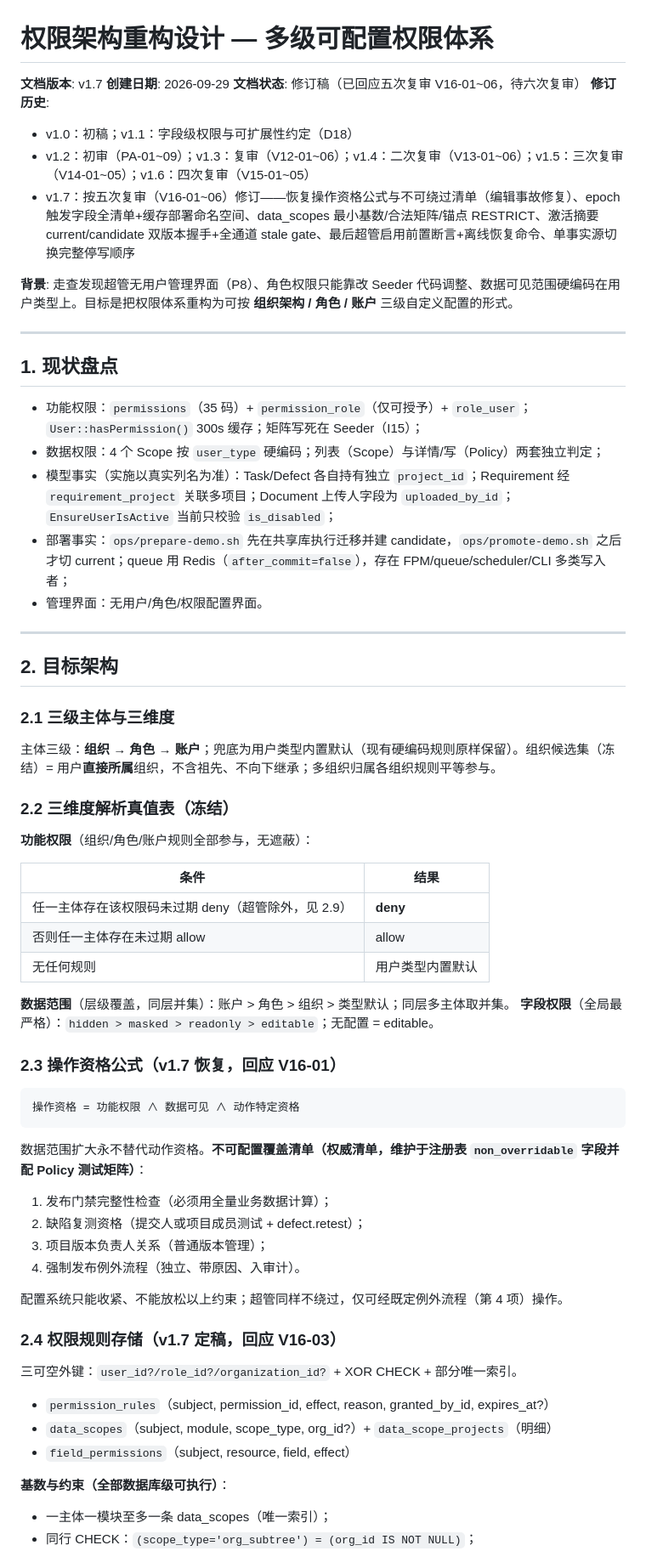
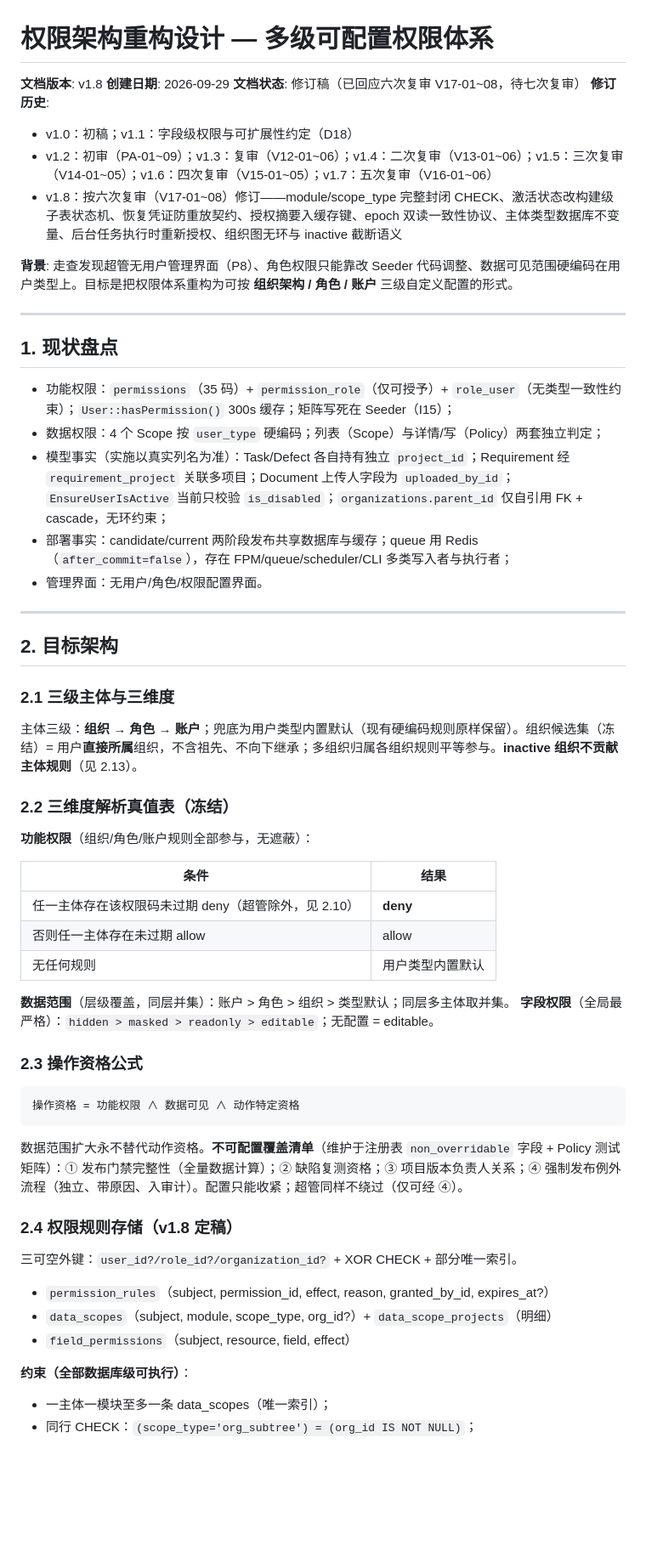
Before and after one commit to Zhaohui-Xiang/ITPMS, a Markdown page: docs/08-权限架构重构设计.md, the part around one of its changes. Shown at 85% size. GitHub-like rendering; blank space fills up the shorter version.

````diff
--- a/docs/08-权限架构重构设计.md
+++ b/docs/08-权限架构重构设计.md
@@ -1,12 +1,12 @@
 # 权限架构重构设计 — 多级可配置权限体系
 
-**文档版本**: v1.7
+**文档版本**: v1.8
 **创建日期**: 2026-09-29
-**文档状态**: 修订稿（已回应五次复审 V16-01~06，待六次复审）
+**文档状态**: 修订稿（已回应六次复审 V17-01~08，待七次复审）
 **修订历史**:
 - v1.0：初稿；v1.1：字段级权限与可扩展性约定（D18）
-- v1.2：初审（PA-01~09）；v1.3：复审（V12-01~06）；v1.4：二次复审（V13-01~06）；v1.5：三次复审（V14-01~05）；v1.6：四次复审（V15-01~05）
-- v1.7：按五次复审（V16-01~06）修订——恢复操作资格公式与不可绕过清单（编辑事故修复）、epoch 触发字段全清单+缓存部署命名空间、data_scopes 最小基数/合法矩阵/锚点 RESTRICT、激活摘要 current/candidate 双版本握手+全通道 stale gate、最后超管启用前置断言+离线恢复命令、单事实源切换完整停写顺序
+- v1.2：初审（PA-01~09）；v1.3：复审（V12-01~06）；v1.4：二次复审（V13-01~06）；v1.5：三次复审（V14-01~05）；v1.6：四次复审（V15-01~05）；v1.7：五次复审（V16-01~06）
+- v1.8：按六次复审（V17-01~08）修订——module/scope_type 完整封闭 CHECK、激活状态改构建级子表状态机、恢复凭证防重放契约、授权摘要入缓存键、epoch 双读一致性协议、主体类型数据库不变量、后台任务执行时重新授权、组织图无环与 inactive 截断语义
 
 **背景**: 走查发现超管无用户管理界面（P8）、角色权限只能靠改 Seeder 代码调整、数据可见范围硬编码在用户类型上。目标是把权限体系重构为可按 **组织架构 / 角色 / 账户** 三级自定义配置的形式。
 
@@ -14,10 +14,10 @@
 
 ## 1. 现状盘点
 
-- 功能权限：`permissions`（35 码）+ `permission_role`（仅可授予）+ `role_user`；`User::hasPermission()` 300s 缓存；矩阵写死在 Seeder（I15）；
+- 功能权限：`permissions`（35 码）+ `permission_role`（仅可授予）+ `role_user`（无类型一致性约束）；`User::hasPermission()` 300s 缓存；矩阵写死在 Seeder（I15）；
 - 数据权限：4 个 Scope 按 `user_type` 硬编码；列表（Scope）与详情/写（Policy）两套独立判定；
-- 模型事实（实施以真实列名为准）：Task/Defect 各自持有独立 `project_id`；Requirement 经 `requirement_project` 关联多项目；Document 上传人字段为 `uploaded_by_id`；`EnsureUserIsActive` 当前只校验 `is_disabled`；
-- 部署事实：`ops/prepare-demo.sh` 先在共享库执行迁移并建 candidate，`ops/promote-demo.sh` 之后才切 current；queue 用 Redis（`after_commit=false`），存在 FPM/queue/scheduler/CLI 多类写入者；
+- 模型事实（实施以真实列名为准）：Task/Defect 各自持有独立 `project_id`；Requirement 经 `requirement_project` 关联多项目；Document 上传人字段为 `uploaded_by_id`；`EnsureUserIsActive` 当前只校验 `is_disabled`；`organizations.parent_id` 仅自引用 FK + cascade，无环约束；
+- 部署事实：candidate/current 两阶段发布共享数据库与缓存；queue 用 Redis（`after_commit=false`），存在 FPM/queue/scheduler/CLI 多类写入者与执行者；
 - 管理界面：无用户/角色/权限配置界面。
 
 ---
@@ -26,7 +26,7 @@
 
 ### 2.1 三级主体与三维度
 
-主体三级：**组织 → 角色 → 账户**；兜底为用户类型内置默认（现有硬编码规则原样保留）。组织候选集（冻结）= 用户**直接所属**组织，不含祖先、不向下继承；多组织归属各组织规则平等参与。
+主体三级：**组织 → 角色 → 账户**；兜底为用户类型内置默认（现有硬编码规则原样保留）。组织候选集（冻结）= 用户**直接所属**组织，不含祖先、不向下继承；多组织归属各组织规则平等参与。**inactive 组织不贡献主体规则**（见 2.13）。
 
 ### 2.2 三维度解析真值表（冻结）
 
@@ -34,29 +34,22 @@
 
 | 条件 | 结果 |
 |------|------|
-| 任一主体存在该权限码未过期 deny（超管除外，见 2.9） | **deny** |
+| 任一主体存在该权限码未过期 deny（超管除外，见 2.10） | **deny** |
 | 否则任一主体存在未过期 allow | allow |
 | 无任何规则 | 用户类型内置默认 |
 
 **数据范围**（层级覆盖，同层并集）：账户 > 角色 > 组织 > 类型默认；同层多主体取并集。
 **字段权限**（全局最严格）：`hidden > masked > readonly > editable`；无配置 = editable。
 
-### 2.3 操作资格公式（v1.7 恢复，回应 V16-01）
+### 2.3 操作资格公式
 
 ```
 操作资格 = 功能权限 ∧ 数据可见 ∧ 动作特定资格
 ```
 
-数据范围扩大永不替代动作资格。**不可配置覆盖清单（权威清单，维护于注册表 `non_overridable` 字段并配 Policy 测试矩阵）**：
+数据范围扩大永不替代动作资格。**不可配置覆盖清单**（维护于注册表 `non_overridable` 字段 + Policy 测试矩阵）：① 发布门禁完整性（全量数据计算）；② 缺陷复测资格；③ 项目版本负责人关系；④ 强制发布例外流程（独立、带原因、入审计）。配置只能收紧；超管同样不绕过（仅可经 ④）。
 
-1. 发布门禁完整性检查（必须用全量业务数据计算）；
-2. 缺陷复测资格（提交人或项目成员测试 + defect.retest）；
-3. 项目版本负责人关系（普通版本管理）；
-4. 强制发布例外流程（独立、带原因、入审计）。
-
-配置系统只能收紧、不能放松以上约束；超管同样不绕过，仅可经既定例外流程（第 4 项）操作。
-
-### 2.4 权限规则存储（v1.7 定稿，回应 V16-03）
+### 2.4 权限规则存储（v1.8 定稿）
 
 三可空外键：`user_id?/role_id?/organization_id?` + XOR CHECK + 部分唯一索引。
 
@@ -64,6 +57,6 @@
 - `data_scopes`（subject, module, scope_type, org_id?）+ `data_scope_projects`（明细）
 - `field_permissions`（subject, resource, field, effect）
 
-**基数与约束（全部数据库级可执行）**：
+**约束（全部数据库级可执行）**：
 - 一主体一模块至多一条 data_scopes（唯一索引）；
 - 同行 CHECK：`(scope_type='org_subtree') = (org_id IS NOT NULL)`；
````
Also changed, not shown: other parts of docs/08-权限架构重构设计.md (+102 -71 lines), docs/00-项目日志.md (+1 -0 lines), docs/qa/2026-09-29-permission-architecture-v1.7-review.md (added, +295 -0 lines).
